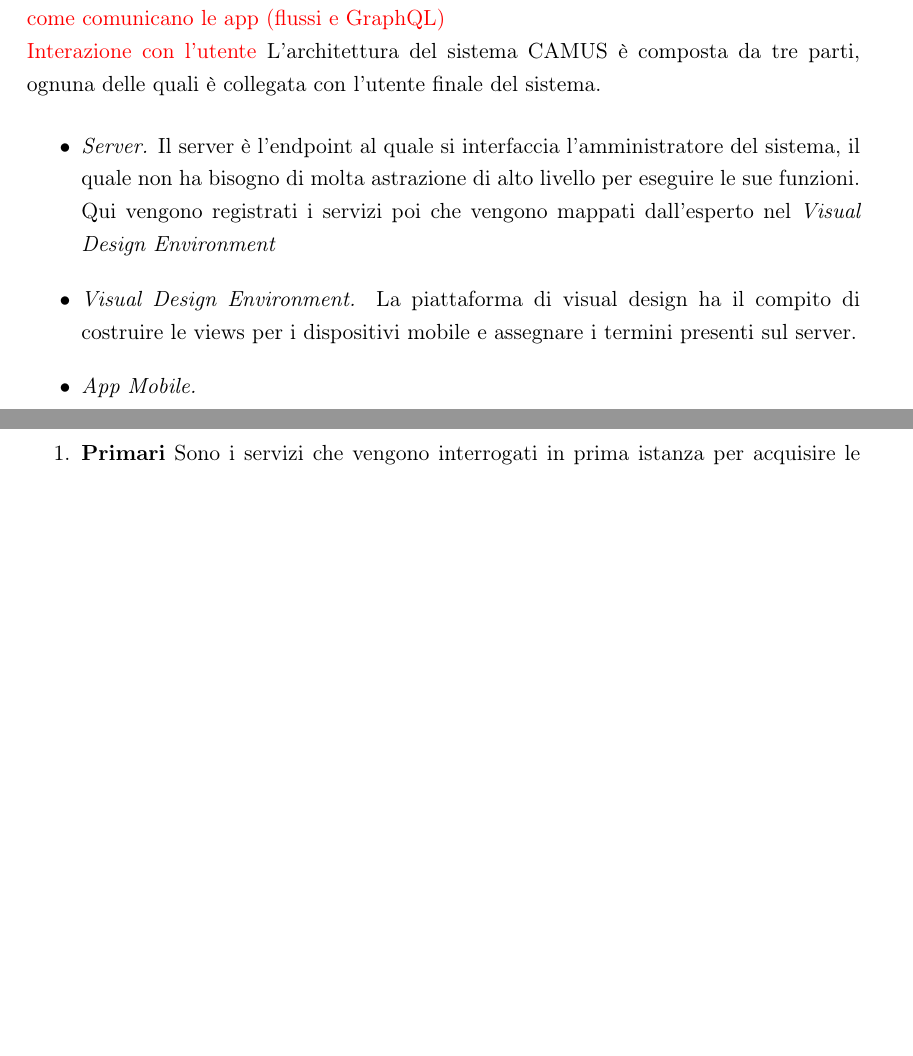
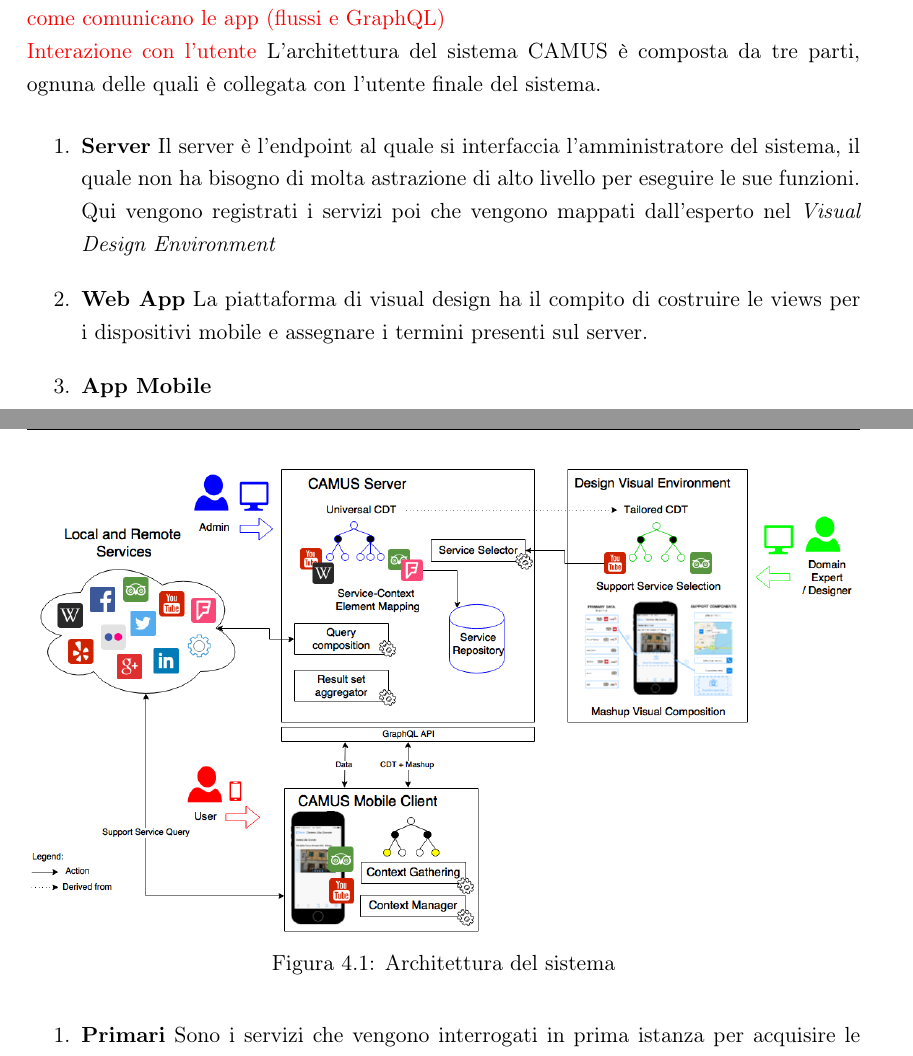
Before and after one commit to stefanogianelli/tesi-camus, a LaTeX book (tesi.tex, which reads 4-metodologia/metodologia.tex): two parts of pages 25 and 27 of 42 before the commit and two parts of pages 25 and 27 of 40 after it, joined at a grey line, cut so that both start at the same text, the shorter picture padded with empty space. Compiled offline with pdfLaTeX; the source files are stored in an older character set and shown here as Unicode.

Commit message:
Modificata immagine + modifiche grafiche itemize

```diff
--- a/4-metodologia/metodologia.tex
+++ b/4-metodologia/metodologia.tex
@@ -9,13 +9,13 @@ come comunicano le app (flussi e GraphQL)\\
 Interazione con l'utente}
 L'architettura del sistema CAMUS è composta da tre parti, ognuna delle quali è collegata con l'utente finale del sistema.
 
-\begin{itemize}
-	\item \emph{Server.} Il server è l'endpoint al quale si interfaccia l'amministratore del sistema, il quale non ha bisogno di molta astrazione di alto livello per eseguire le sue funzioni. Qui vengono registrati i servizi poi che vengono mappati dall'esperto nel \emph{Visual Design Environment}
+\begin{enumerate}
+	\item \textbf{Server} Il server è l'endpoint al quale si interfaccia l'amministratore del sistema, il quale non ha bisogno di molta astrazione di alto livello per eseguire le sue funzioni. Qui vengono registrati i servizi poi che vengono mappati dall'esperto nel \emph{Visual Design Environment}
 
-	\item \emph{Visual Design Environment.} La piattaforma di visual design ha il compito di costruire le views per i dispositivi mobile e assegnare i termini presenti sul server.
+	\item \textbf{Web App} La piattaforma di visual design ha il compito di costruire le views per i dispositivi mobile e assegnare i termini presenti sul server.
 
-	\item \emph{App Mobile.}
-\end{itemize}
+	\item \textbf{App Mobile}
+\end{enumerate}
 
 \subsection{Dove eseguire le query verso i servizi?}
 %Non sono sicuro di mettere questa sezione qui, poi vediamo dove spostarla
@@ -30,7 +30,12 @@ Esistono altri due problemi, i quali sono legati all'autonomia e all'utilizzo de
 \subsection{Architettura utilizzata}
 
 
-\includegraphics[width=\textwidth]{4-metodologia/Immagini/ArchitectureGen2016.png}
+\begin{figure}
+	\centering
+	\includegraphics[width=\textwidth]{4-metodologia/Immagini/ArchitectureGen2016.png}
+	\caption{Architettura del sistema}\label{fig:architettura-sistema}
+\end{figure}
+
 
 \section{Creazione dell'ecosistema dei servizi\label{sec:ecosistema-servizi}}
 
```
